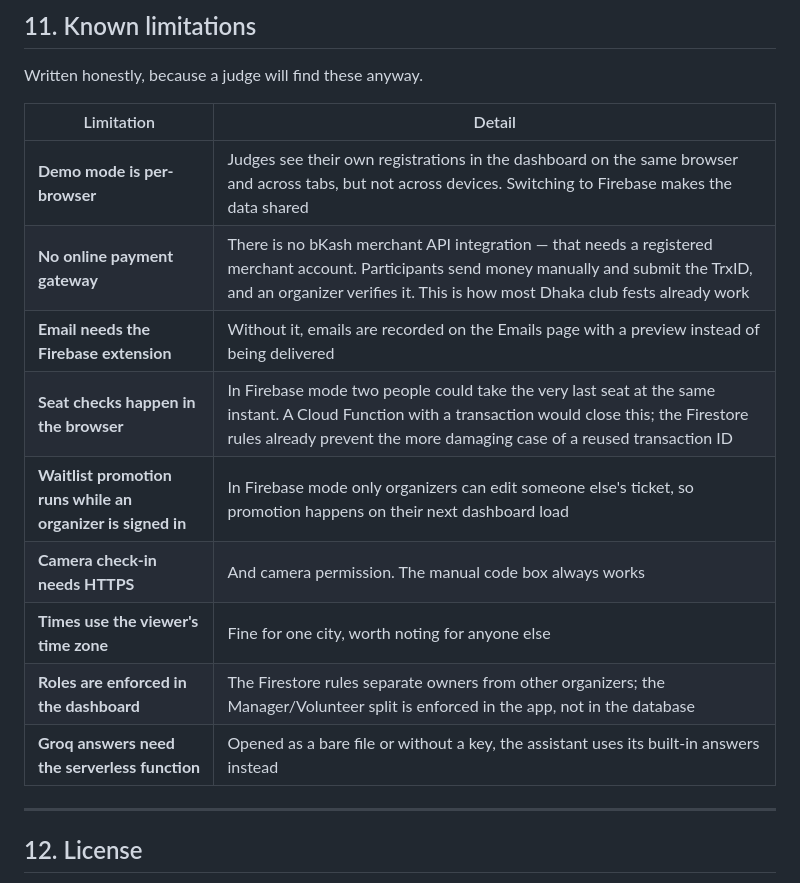
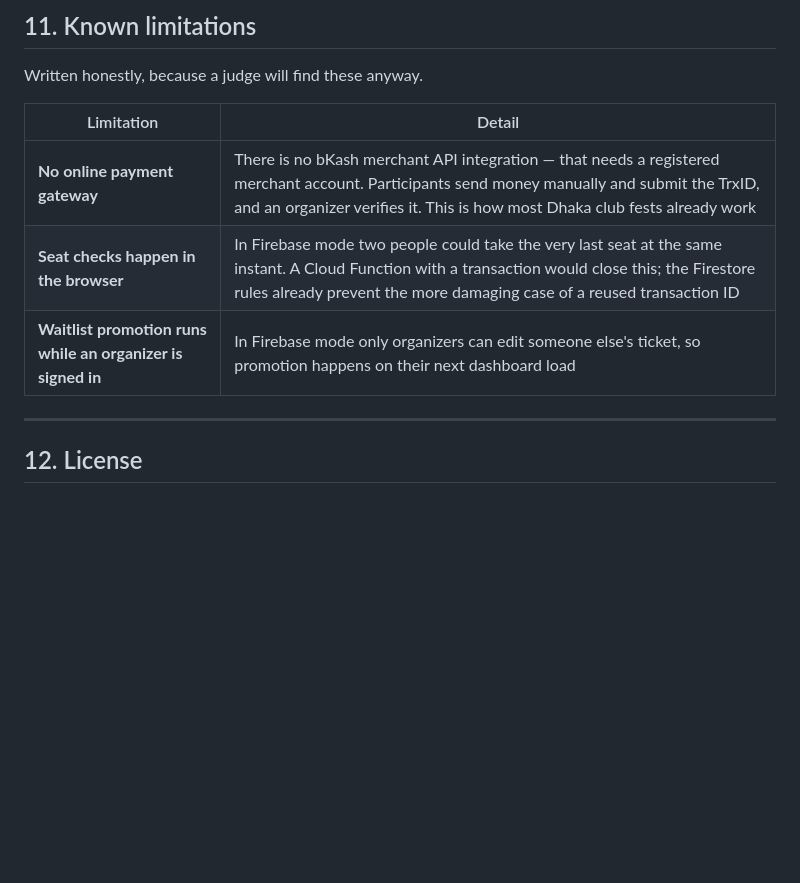
Before and after one commit to tahsanmasum/Stub, a Markdown page: README.md, the part around the change. Rendered like a GitHub page; blank space fills up the shorter version.

```diff
--- a/README.md
+++ b/README.md
@@ -641,15 +641,9 @@ Written honestly, because a judge will find these anyway.
 
 | Limitation | Detail |
 |---|---|
-| **Demo mode is per-browser** | Judges see their own registrations in the dashboard on the same browser and across tabs, but not across devices. Switching to Firebase makes the data shared |
 | **No online payment gateway** | There is no bKash merchant API integration — that needs a registered merchant account. Participants send money manually and submit the TrxID, and an organizer verifies it. This is how most Dhaka club fests already work |
-| **Email needs the Firebase extension** | Without it, emails are recorded on the Emails page with a preview instead of being delivered |
 | **Seat checks happen in the browser** | In Firebase mode two people could take the very last seat at the same instant. A Cloud Function with a transaction would close this; the Firestore rules already prevent the more damaging case of a reused transaction ID |
 | **Waitlist promotion runs while an organizer is signed in** | In Firebase mode only organizers can edit someone else's ticket, so promotion happens on their next dashboard load |
-| **Camera check-in needs HTTPS** | And camera permission. The manual code box always works |
-| **Times use the viewer's time zone** | Fine for one city, worth noting for anyone else |
-| **Roles are enforced in the dashboard** | The Firestore rules separate owners from other organizers; the Manager/Volunteer split is enforced in the app, not in the database |
-| **Groq answers need the serverless function** | Opened as a bare file or without a key, the assistant uses its built-in answers instead |
 
 ---
 
```
